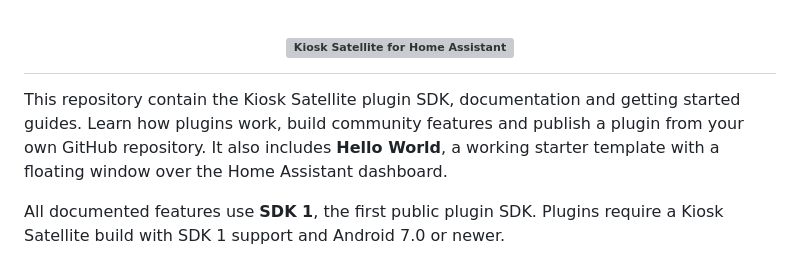
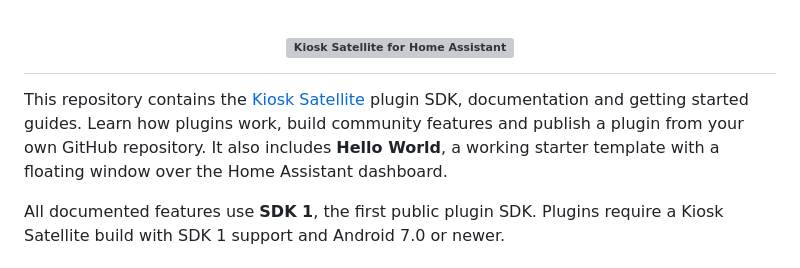
Before and after one commit to jxlarrea/kiosk-satellite-plugin-hello-world, a Markdown page: README.md, the part around the change. Drawn GitHub-style; grey boxes are pictures that could not be loaded.

```diff
--- a/README.md
+++ b/README.md
@@ -6,7 +6,7 @@
   </picture>
 </h1>
 
-This repository contain the Kiosk Satellite plugin SDK, documentation and getting started guides. Learn how plugins work, build community features and publish a plugin from your own GitHub repository. It also includes **Hello World**, a working starter template with a floating window over the Home Assistant dashboard.
+This repository contains the [Kiosk Satellite](https://github.com/jxlarrea/kiosk-satellite) plugin SDK, documentation and getting started guides. Learn how plugins work, build community features and publish a plugin from your own GitHub repository. It also includes **Hello World**, a working starter template with a floating window over the Home Assistant dashboard.
 
 All documented features use **SDK 1**, the first public plugin SDK. Plugins require a Kiosk Satellite build with SDK 1 support and Android 7.0 or newer.
 
```
